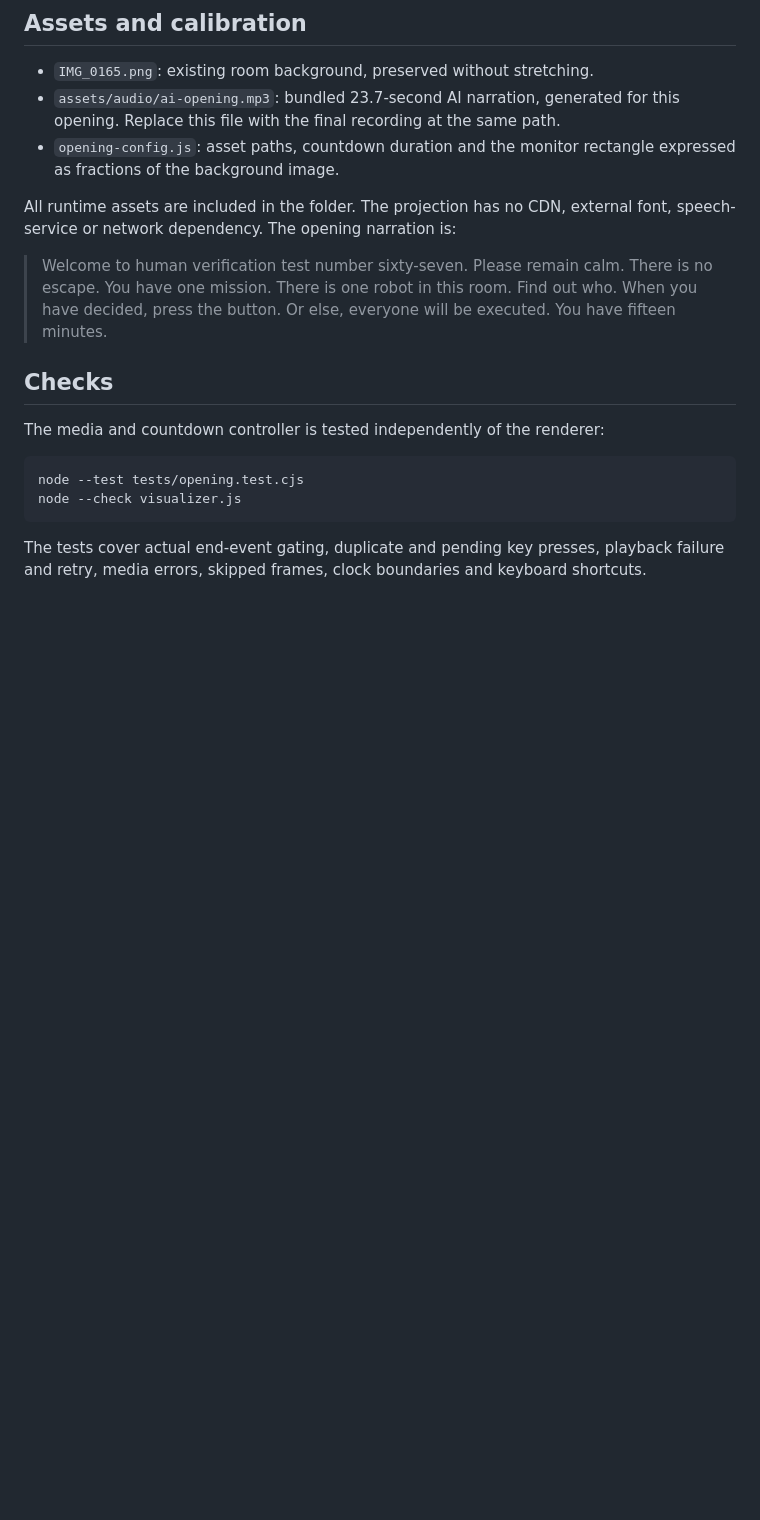
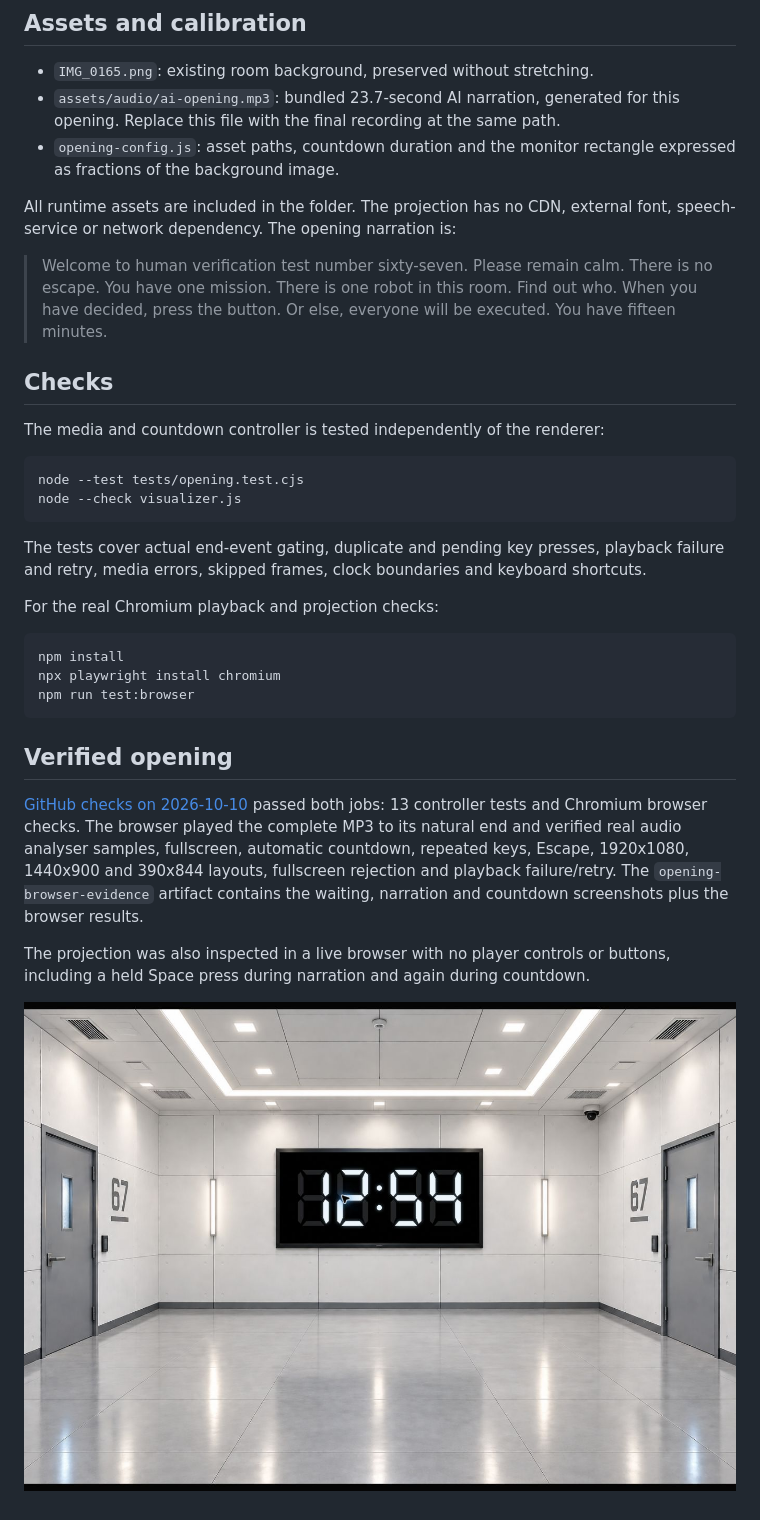
Before and after one commit to mymcworld3-droid/Ai-shape, a Markdown page: README.md, the part around the change. Drawn GitHub-style; pictures changed too: docs/opening-countdown.jpg (added); blank space fills up the shorter version.

Commit message:
Document verified opening and projection screenshot

````diff
--- a/README.md
+++ b/README.md
@@ -61,3 +61,26 @@ node --check visualizer.js
 The tests cover actual end-event gating, duplicate and pending key presses,
 playback failure and retry, media errors, skipped frames, clock boundaries and
 keyboard shortcuts.
+
+For the real Chromium playback and projection checks:
+
+```sh
+npm install
+npx playwright install chromium
+npm run test:browser
+```
+
+## Verified opening
+
+[GitHub checks on 2026-10-10](https://github.com/mymcworld3-droid/Ai-shape/actions/runs/38042553950)
+passed both jobs: 13 controller tests and Chromium browser checks. The browser
+played the complete MP3 to its natural end and verified real audio analyser
+samples, fullscreen, automatic countdown, repeated keys, Escape, 1920x1080,
+1440x900 and 390x844 layouts, fullscreen rejection and playback failure/retry.
+The `opening-browser-evidence` artifact contains the waiting, narration and
+countdown screenshots plus the browser results.
+
+The projection was also inspected in a live browser with no player controls or
+buttons, including a held Space press during narration and again during countdown.
+
+![Clock settled inside the room monitor](docs/opening-countdown.jpg)
````
